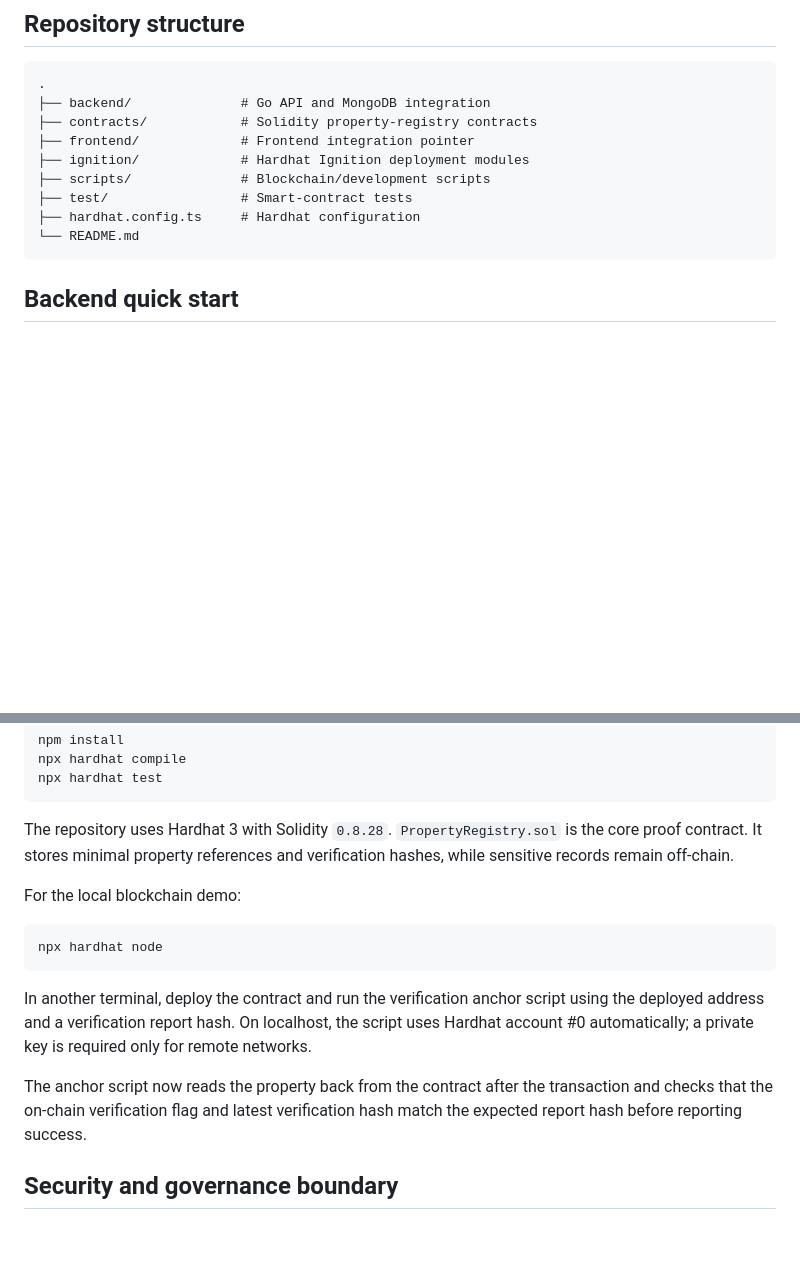
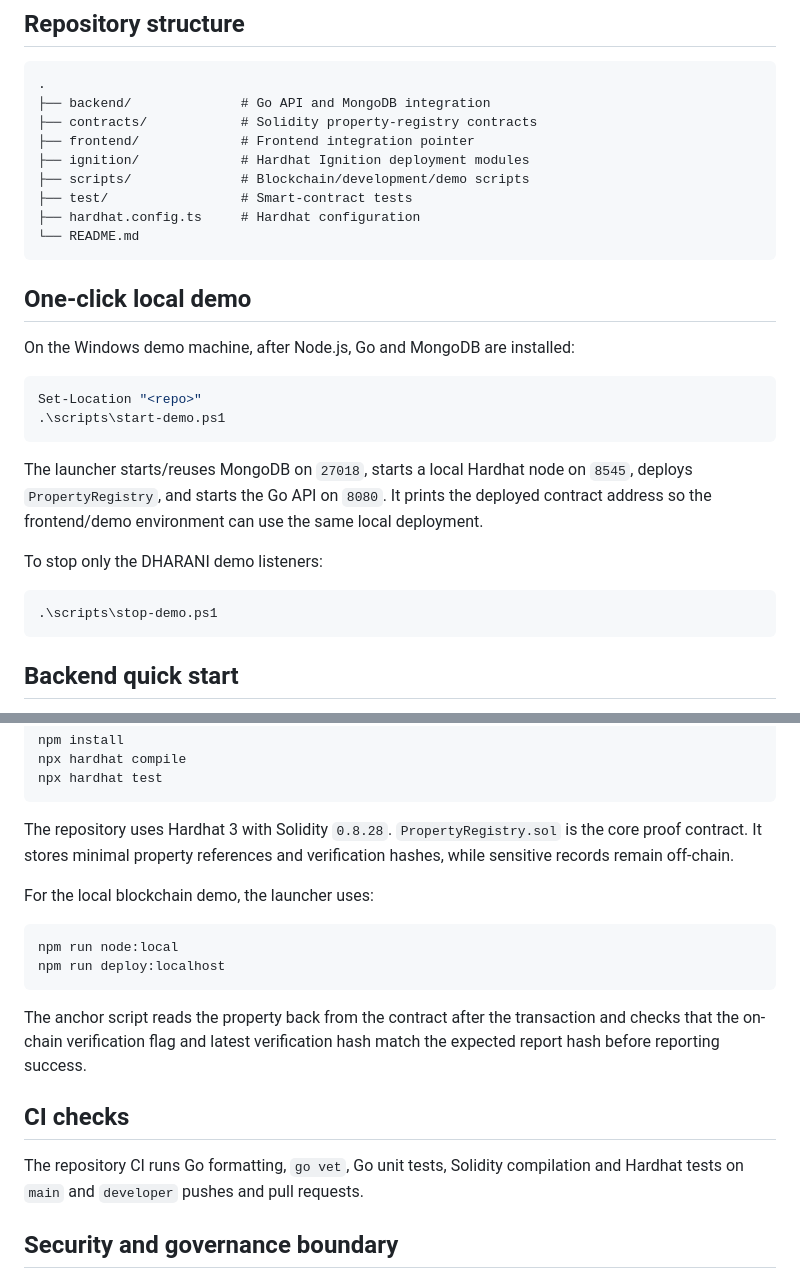
Before and after one commit to Vansh-Quant/DHARANI-BLOCKCHAIIN_-REGISTRATION, a Markdown page: README.md, 2 parts joined by grey strips. Rendered like a GitHub page; blank space fills up the shorter version.

Commit message:
docs: add one-click demo startup instructions

````diff
--- a/README.md
+++ b/README.md
@@ -54,10 +54,27 @@ Transfer / Readiness Workflow
 ├── contracts/            # Solidity property-registry contracts
 ├── frontend/             # Frontend integration pointer
 ├── ignition/             # Hardhat Ignition deployment modules
-├── scripts/              # Blockchain/development scripts
+├── scripts/              # Blockchain/development/demo scripts
 ├── test/                 # Smart-contract tests
 ├── hardhat.config.ts     # Hardhat configuration
 └── README.md
+```
+
+## One-click local demo
+
+On the Windows demo machine, after Node.js, Go and MongoDB are installed:
+
+```powershell
+Set-Location "<repo>"
+.\scripts\start-demo.ps1
+```
+
+The launcher starts/reuses MongoDB on `27018`, starts a local Hardhat node on `8545`, deploys `PropertyRegistry`, and starts the Go API on `8080`. It prints the deployed contract address so the frontend/demo environment can use the same local deployment.
+
+To stop only the DHARANI demo listeners:
+
+```powershell
+.\scripts\stop-demo.ps1
 ```
 
 ## Backend quick start
@@ -106,15 +123,18 @@ npx hardhat test
 
 The repository uses Hardhat 3 with Solidity `0.8.28`. `PropertyRegistry.sol` is the core proof contract. It stores minimal property references and verification hashes, while sensitive records remain off-chain.
 
-For the local blockchain demo:
+For the local blockchain demo, the launcher uses:
 
 ```shell
-npx hardhat node
+npm run node:local
+npm run deploy:localhost
 ```
 
-In another terminal, deploy the contract and run the verification anchor script using the deployed address and a verification report hash. On localhost, the script uses Hardhat account #0 automatically; a private key is required only for remote networks.
+The anchor script reads the property back from the contract after the transaction and checks that the on-chain verification flag and latest verification hash match the expected report hash before reporting success.
 
-The anchor script now reads the property back from the contract after the transaction and checks that the on-chain verification flag and latest verification hash match the expected report hash before reporting success.
+## CI checks
+
+The repository CI runs Go formatting, `go vet`, Go unit tests, Solidity compilation and Hardhat tests on `main` and `developer` pushes and pull requests.
 
 ## Security and governance boundary
 
````
